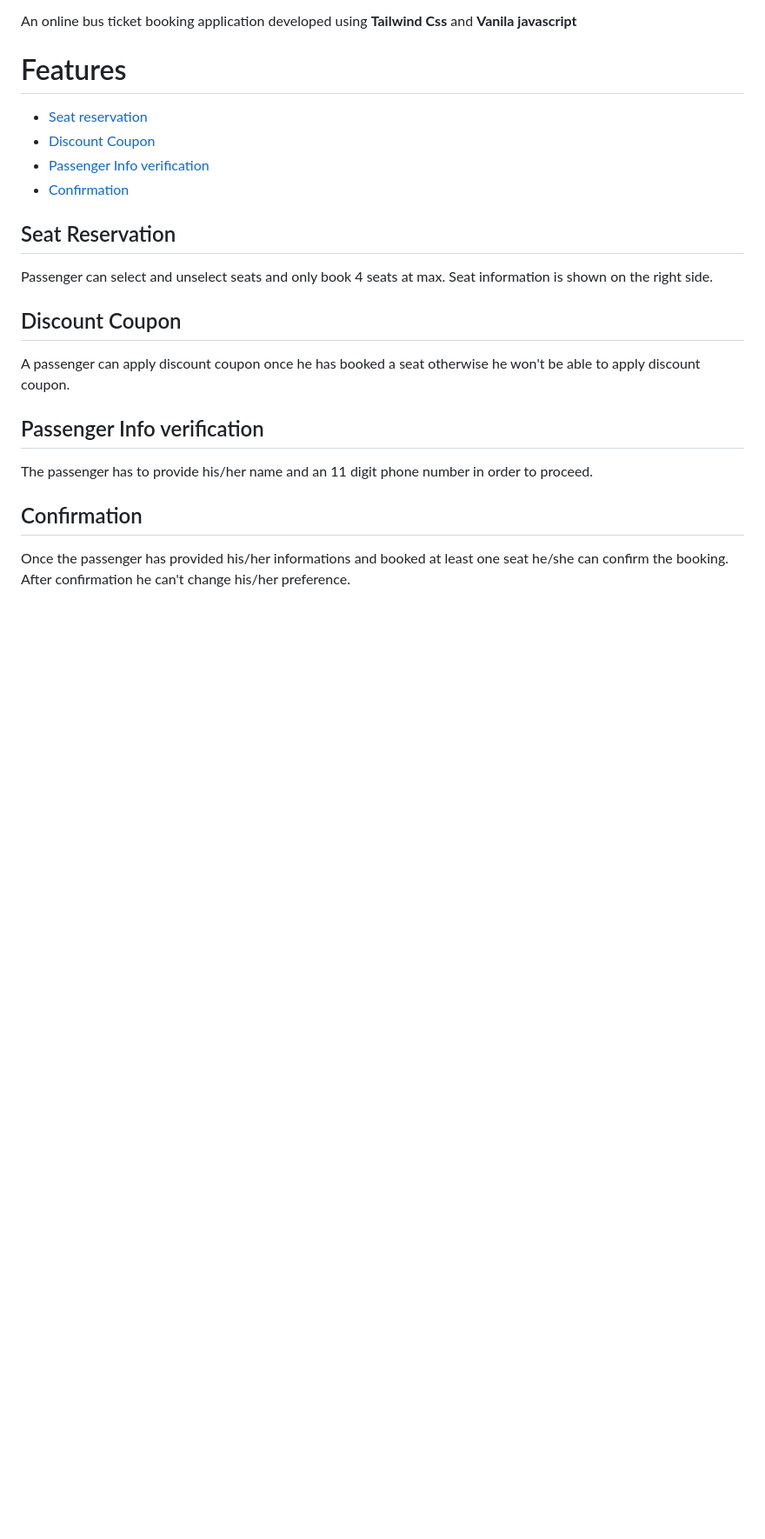
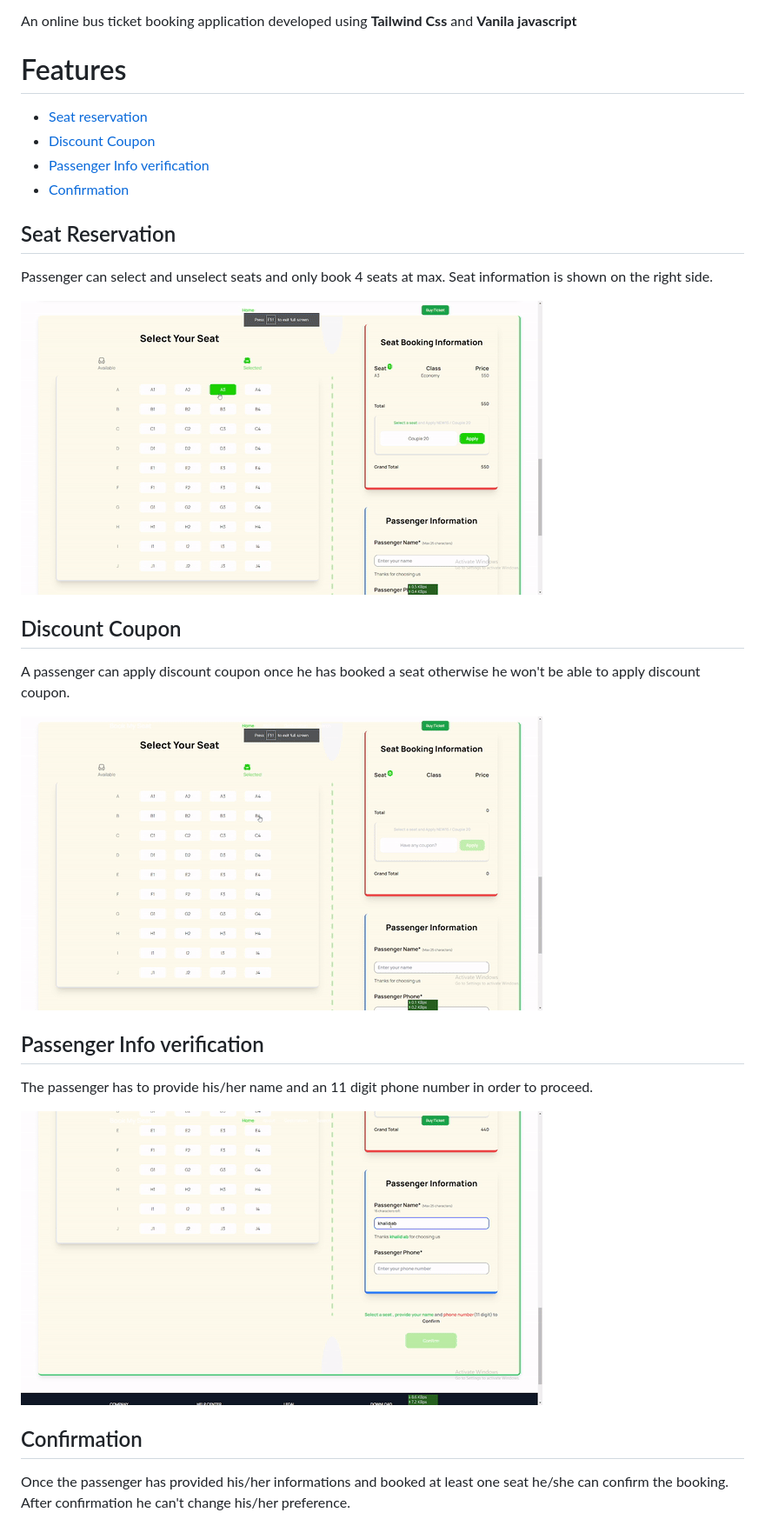
Before and after one commit to khalid586/Book-My-Seat, a Markdown page: README.md, the part around the change printed below. Shown: that part at 87% size. Drawn GitHub-style; pictures changed too: demo/coupon.gif (added), demo/passengerInfo.gif (added), demo/seat booking.gif (added); blank space fills up the shorter version.

```diff
--- a/README.md
+++ b/README.md
@@ -13,12 +13,17 @@ An online bus ticket booking application developed  using **Tailwind Css** and *
 ## Seat Reservation
 Passenger can select and unselect seats and only book 4 seats at max. Seat information is shown on the right side.
 
+![](demo/seat%20booking.gif)
+
 ## Discount Coupon
 A passenger can apply discount coupon once he has booked a seat otherwise he won't be able to apply discount coupon.
 
+![](demo/coupon.gif)
 
 ## Passenger Info verification
 The passenger has to provide his/her name and an 11 digit phone number in order to proceed.
 
+![](demo/passengerInfo.gif)
+
 ## Confirmation
 Once the passenger has provided his/her informations and booked at least one seat he/she can confirm the booking. After confirmation he can't change his/her preference.
```
Also changed, not shown: other parts of README.md (+1 -1 lines).
